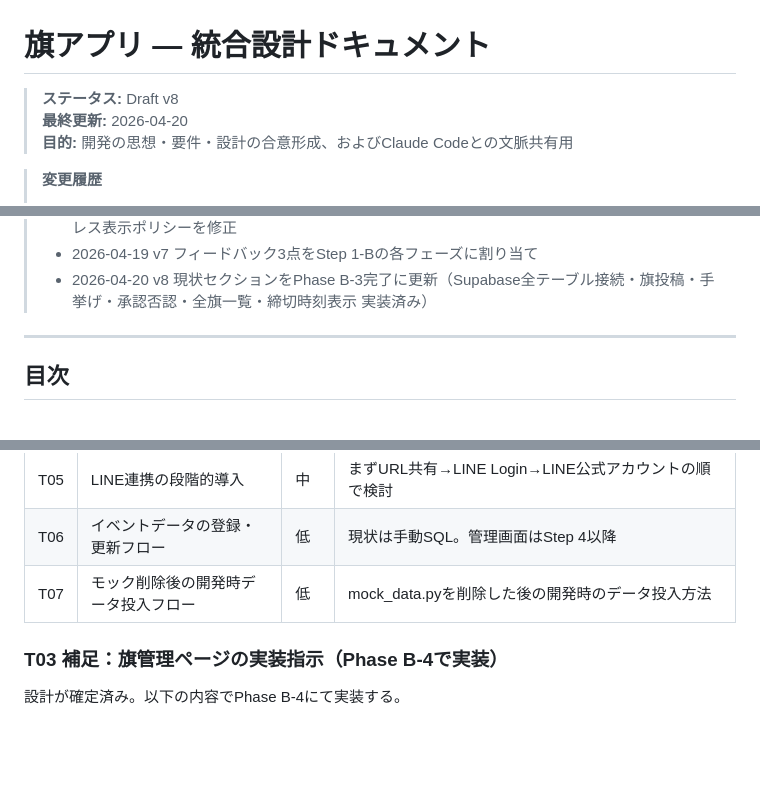
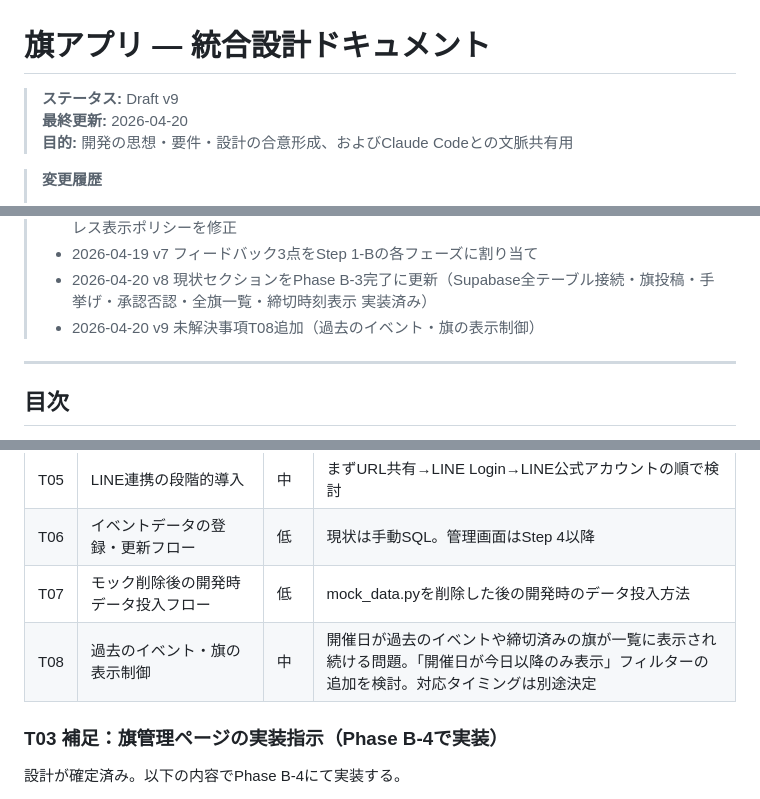
Before and after one commit to hisa1129/hata-app, a Markdown page: docs/design.md, 3 parts joined by grey strips. Drawn GitHub-style; blank space fills up the shorter version.

Commit message:
docs: add T08 unresolved issue for past event display

```diff
--- a/docs/design.md
+++ b/docs/design.md
@@ -1,6 +1,6 @@
 # 旗アプリ — 統合設計ドキュメント
 
-> **ステータス:** Draft v8
+> **ステータス:** Draft v9
 > **最終更新:** 2026-04-20
 > **目的:** 開発の思想・要件・設計の合意形成、およびClaude Codeとの文脈共有用
 
@@ -13,6 +13,7 @@
 > - 2026-04-19 v6 フィードバック反映：全旗一覧導線を追加・締切時刻ルールを明記・メールアドレス表示ポリシーを修正
 > - 2026-04-19 v7 フィードバック3点をStep 1-Bの各フェーズに割り当て
 > - 2026-04-20 v8 現状セクションをPhase B-3完了に更新（Supabase全テーブル接続・旗投稿・手挙げ・承認否認・全旗一覧・締切時刻表示 実装済み）
+> - 2026-04-20 v9 未解決事項T08追加（過去のイベント・旗の表示制御）
 
 ---
 
@@ -837,6 +838,7 @@ docs/design.md と CLAUDE.md を読んでから作業してください。
 | T05 | LINE連携の段階的導入 | 中 | まずURL共有→LINE Login→LINE公式アカウントの順で検討 |
 | T06 | イベントデータの登録・更新フロー | 低 | 現状は手動SQL。管理画面はStep 4以降 |
 | T07 | モック削除後の開発時データ投入フロー | 低 | mock_data.pyを削除した後の開発時のデータ投入方法 |
+| T08 | 過去のイベント・旗の表示制御 | 中 | 開催日が過去のイベントや締切済みの旗が一覧に表示され続ける問題。「開催日が今日以降のみ表示」フィルターの追加を検討。対応タイミングは別途決定 |
 
 ### T03 補足：旗管理ページの実装指示（Phase B-4で実装）
 
```
